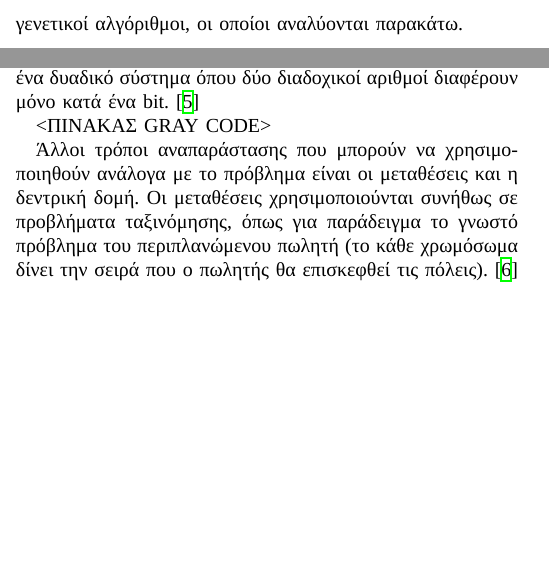
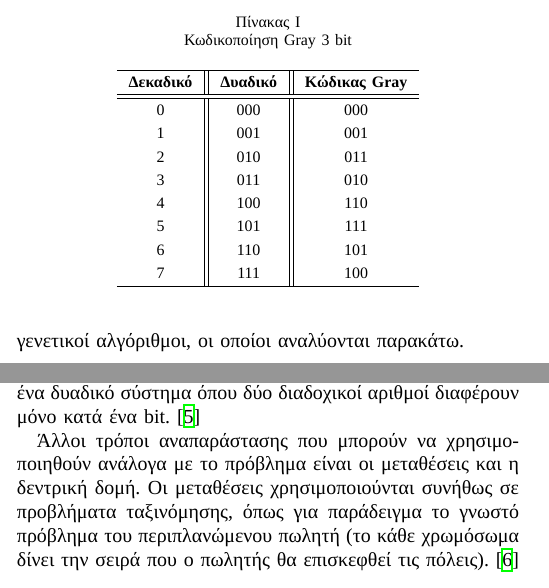
Before and after one commit to sortingbubbles/wasp-control, a LaTeX paper (latex/bare_conf.tex, which reads latex/methodologies.tex): two parts of the columns of page 2 of 3, joined at a grey line, cut at the place of the change, the shorter picture padded with empty space. Compiled offline with XeLaTeX; a missing font is replaced by an installed copy or a similar font.

Commit message:
Add gray code table

```diff
--- a/latex/methodologies.tex
+++ b/latex/methodologies.tex
@@ -13,9 +13,28 @@
 
 <ΠΑΡΑΔΕΙΓΜΑ BIT STRING>
 
-Ένα πρόβλημα που παρουσιάζουν τα bit string είναι ο λεγόμενος «γκρεμός Hamming». Για παράδειγμα, ο αριθμός 255 στο δυαδικό σύστημα γράφεται ως 011111111 και ο αριθμός 256 ως 100000000. Για την αλλαγή από τον έναν αριθμό στον άλλον πρέπει να αλλάξουν 9 bits, που σημαίνει ότι είναι πολύ πιθανό να πρέπει να βρεθούν πολλοί απόγονοι μέχρι το χρωμόσωμα να φτάσει σε μια πιο βέλτιστη λύση. Αυτό το πρόβλημα μπορεί να αντιμετωπιστεί κωδικοποιώντας τους αριθμούς με τον κώδικα Gray. Ό κώδικας Gray είναι ένα δυαδικό σύστημα όπου δύο διαδοχικοί αριθμοί διαφέρουν μόνο κατά ένα bit. \cite{Lehre}
+Ένα πρόβλημα που παρουσιάζουν τα bit string είναι ο λεγόμενος «γκρεμός Hamming». Για παράδειγμα, ο αριθμός $255$ στο δυαδικό σύστημα γράφεται ως $011111111$ και ο αριθμός $256$ ως $100000000$. Για την αλλαγή από τον έναν αριθμό στον άλλον πρέπει να αλλάξουν $9$ bits, που σημαίνει ότι είναι πολύ πιθανό να πρέπει να βρεθούν πολλοί απόγονοι μέχρι το χρωμόσωμα να φτάσει σε μια πιο βέλτιστη λύση. Αυτό το πρόβλημα μπορεί να αντιμετωπιστεί κωδικοποιώντας τους αριθμούς με τον κώδικα Gray. Ό κώδικας Gray είναι ένα δυαδικό σύστημα όπου δύο διαδοχικοί αριθμοί διαφέρουν μόνο κατά ένα bit. \cite{Lehre}
 
-<ΠΙΝΑΚΑΣ GRAY CODE>
+\begin{table}[!t]
+\renewcommand{\arraystretch}{1.3}
+\caption{Κωδικοποίηση Gray 3 bit}
+\label{table_gray_code}
+\centering
+\begin{tabular}{c||c||c}
+\hline
+\bfseries Δεκαδικό & \bfseries Δυαδικό & \bfseries Κώδικας Gray\\
+\hline\hline
+0 & 000 & 000\\
+1 & 001 & 001\\
+2 & 010 & 011\\
+3 & 011 & 010\\
+4 & 100 & 110\\
+5 & 101 & 111\\
+6 & 110 & 101\\
+7 & 111 & 100\\
+\hline
+\end{tabular}
+\end{table}
 
 Άλλοι τρόποι αναπαράστασης που μπορούν να χρησιμοποιηθούν ανάλογα με το πρόβλημα είναι οι μεταθέσεις και η δεντρική δομή. Οι μεταθέσεις χρησιμοποιούνται συνήθως σε προβλήματα ταξινόμησης, όπως για παράδειγμα το γνωστό πρόβλημα του περιπλανώμενου πωλητή (το κάθε χρωμόσωμα δίνει την σειρά που ο πωλητής θα επισκεφθεί τις πόλεις). \cite{Obitko}
 
```
